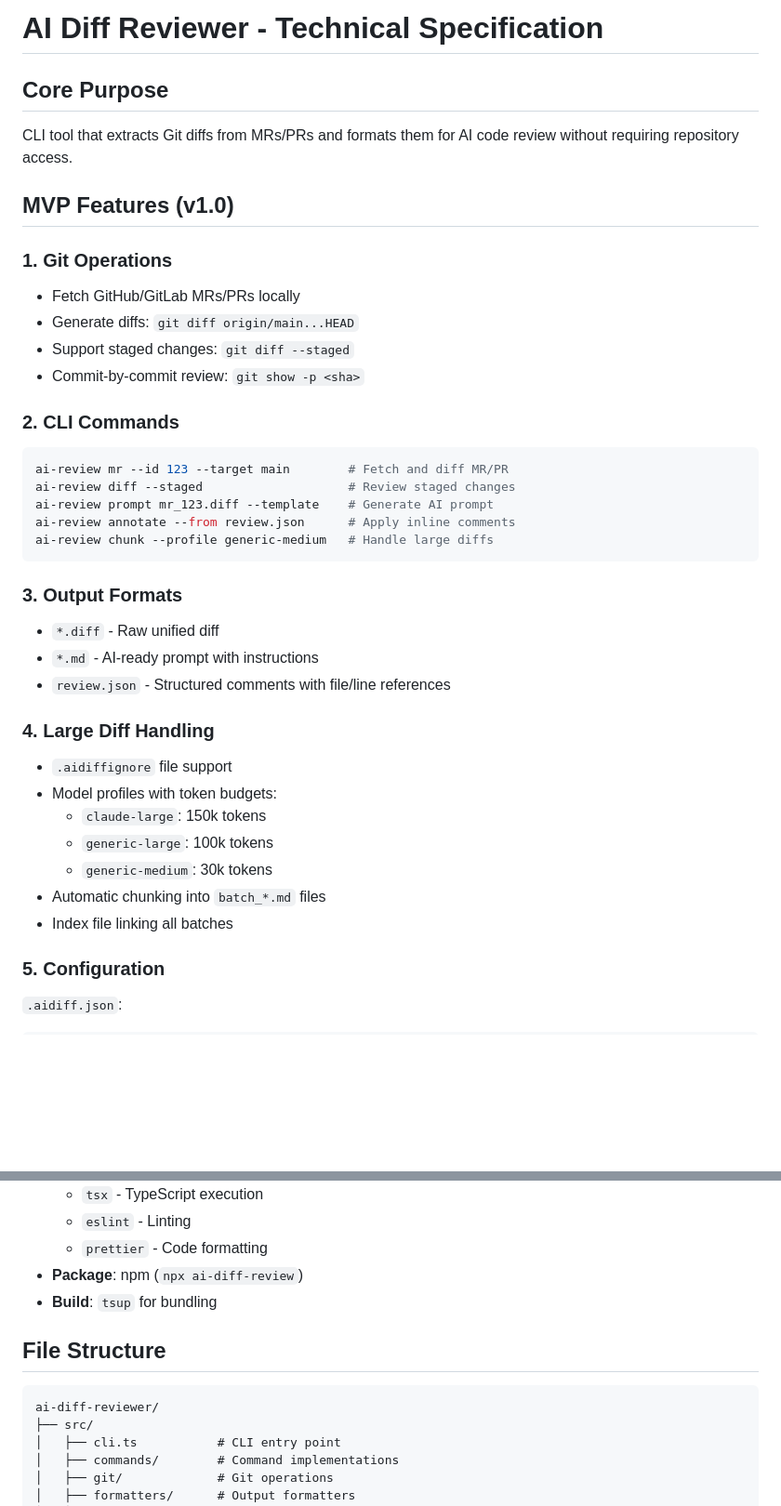
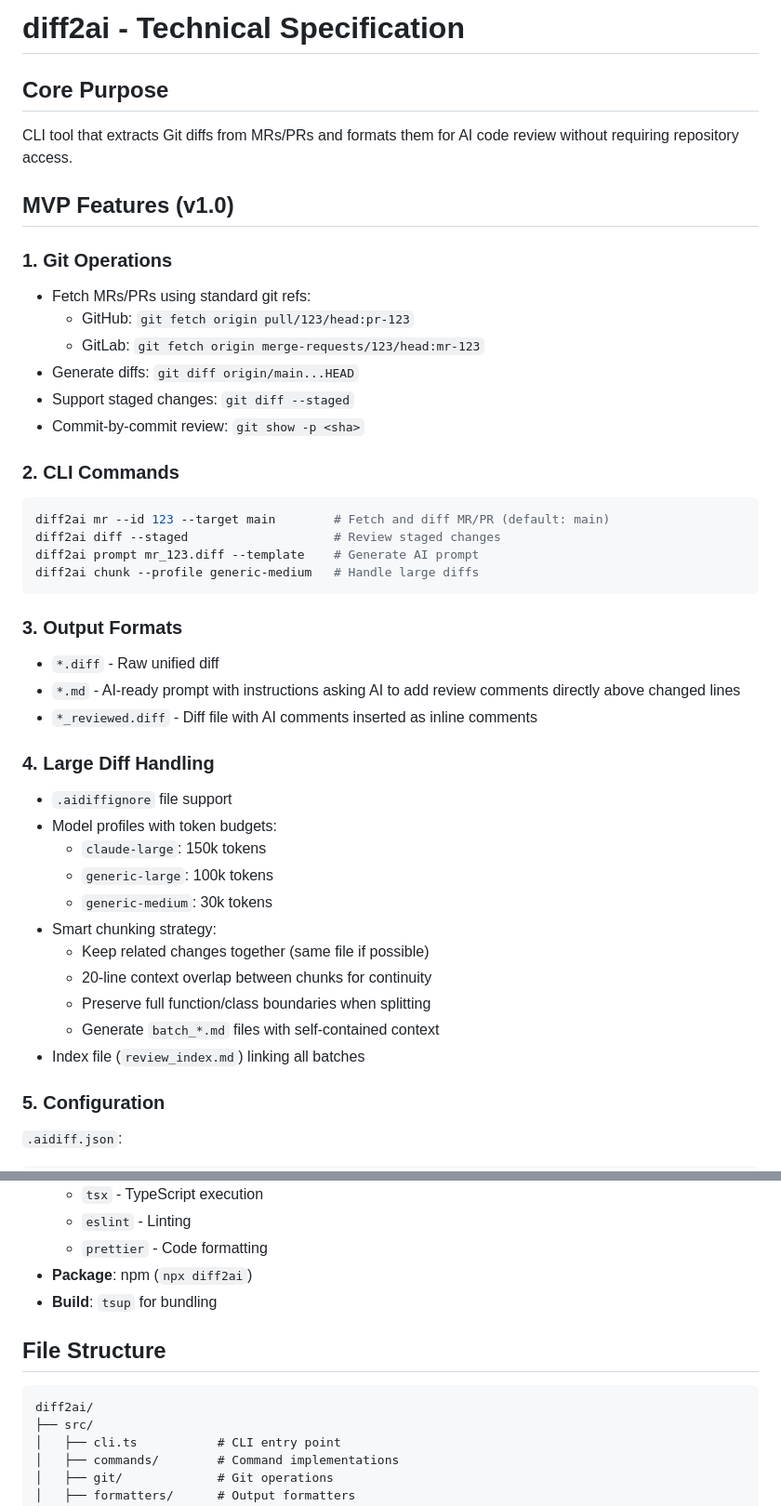
Before and after one commit to nurettincoban/diff2ai, a Markdown page: ai-diff-reviewer-PRD.md, 2 parts joined by grey strips. Shown: that part at 93% size. GitHub-like rendering; blank space fills up the shorter version.

````diff
--- a/ai-diff-reviewer-PRD.md
+++ b/ai-diff-reviewer-PRD.md
@@ -1,4 +1,4 @@
-# AI Diff Reviewer - Technical Specification
+# diff2ai - Technical Specification
 
 ## Core Purpose
 CLI tool that extracts Git diffs from MRs/PRs and formats them for AI code review without requiring repository access.
@@ -6,24 +6,25 @@ CLI tool that extracts Git diffs from MRs/PRs and formats them for AI code revie
 ## MVP Features (v1.0)
 
 ### 1. Git Operations
-- Fetch GitHub/GitLab MRs/PRs locally
+- Fetch MRs/PRs using standard git refs:
+  - GitHub: `git fetch origin pull/123/head:pr-123`
+  - GitLab: `git fetch origin merge-requests/123/head:mr-123`
 - Generate diffs: `git diff origin/main...HEAD`
 - Support staged changes: `git diff --staged`
 - Commit-by-commit review: `git show -p <sha>`
 
 ### 2. CLI Commands
 ```bash
-ai-review mr --id 123 --target main        # Fetch and diff MR/PR
-ai-review diff --staged                    # Review staged changes
-ai-review prompt mr_123.diff --template    # Generate AI prompt
-ai-review annotate --from review.json      # Apply inline comments
-ai-review chunk --profile generic-medium   # Handle large diffs
+diff2ai mr --id 123 --target main        # Fetch and diff MR/PR (default: main)
+diff2ai diff --staged                    # Review staged changes
+diff2ai prompt mr_123.diff --template    # Generate AI prompt
+diff2ai chunk --profile generic-medium   # Handle large diffs
 ```
 
 ### 3. Output Formats
 - `*.diff` - Raw unified diff
-- `*.md` - AI-ready prompt with instructions
-- `review.json` - Structured comments with file/line references
+- `*.md` - AI-ready prompt with instructions asking AI to add review comments directly above changed lines
+- `*_reviewed.diff` - Diff file with AI comments inserted as inline comments
 
 ### 4. Large Diff Handling
 - `.aidiffignore` file support
@@ -31,8 +32,12 @@ ai-review chunk --profile generic-medium   # Handle large diffs
   - `claude-large`: 150k tokens
   - `generic-large`: 100k tokens
   - `generic-medium`: 30k tokens
-- Automatic chunking into `batch_*.md` files
-- Index file linking all batches
+- Smart chunking strategy:
+  - Keep related changes together (same file if possible)
+  - 20-line context overlap between chunks for continuity
+  - Preserve full function/class boundaries when splitting
+  - Generate `batch_*.md` files with self-contained context
+- Index file (`review_index.md`) linking all batches
 
 ### 5. Configuration
 `.aidiff.json`:
@@ -62,12 +67,12 @@ ai-review chunk --profile generic-medium   # Handle large diffs
   - `tsx` - TypeScript execution
   - `eslint` - Linting
   - `prettier` - Code formatting
-- **Package**: npm (`npx ai-diff-review`)
+- **Package**: npm (`npx diff2ai`)
 - **Build**: `tsup` for bundling
 
 ## File Structure
 ```
-ai-diff-reviewer/
+diff2ai/
 ├── src/
 │   ├── cli.ts           # CLI entry point
 │   ├── commands/        # Command implementations
````
Also changed, not shown: other parts of ai-diff-reviewer-PRD.md (+71 -7 lines).
